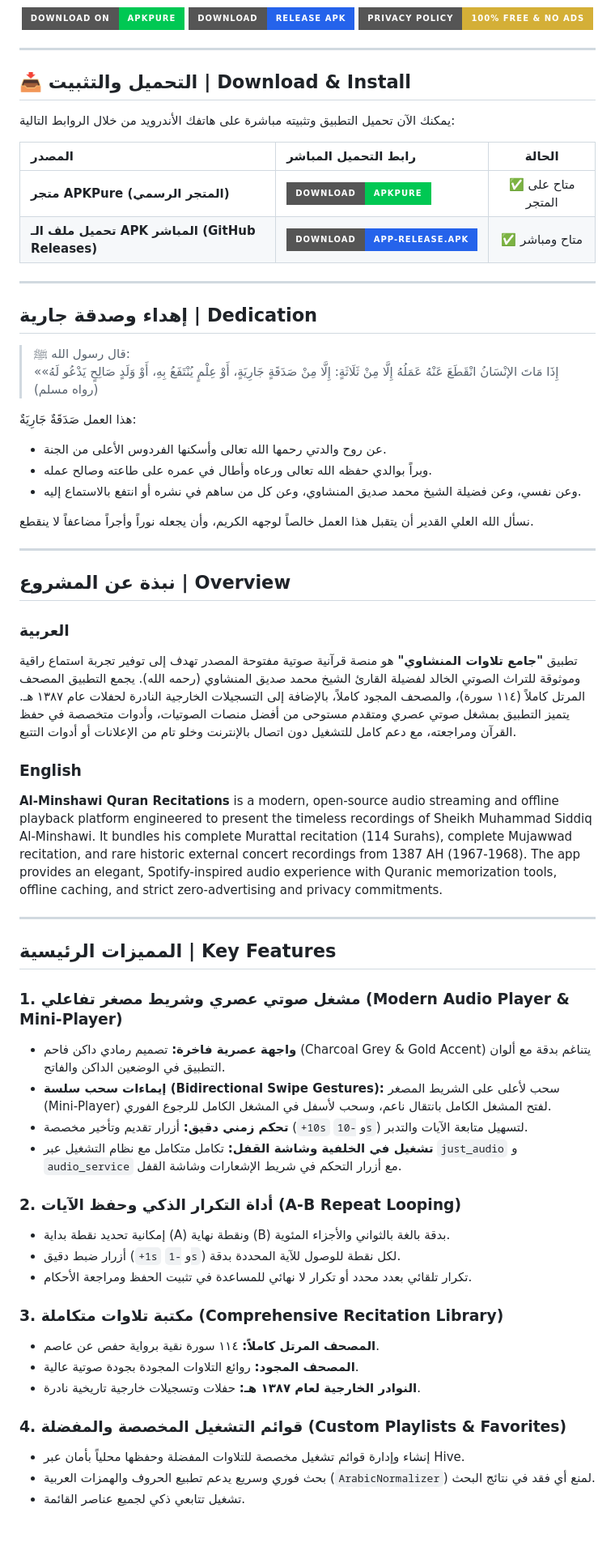
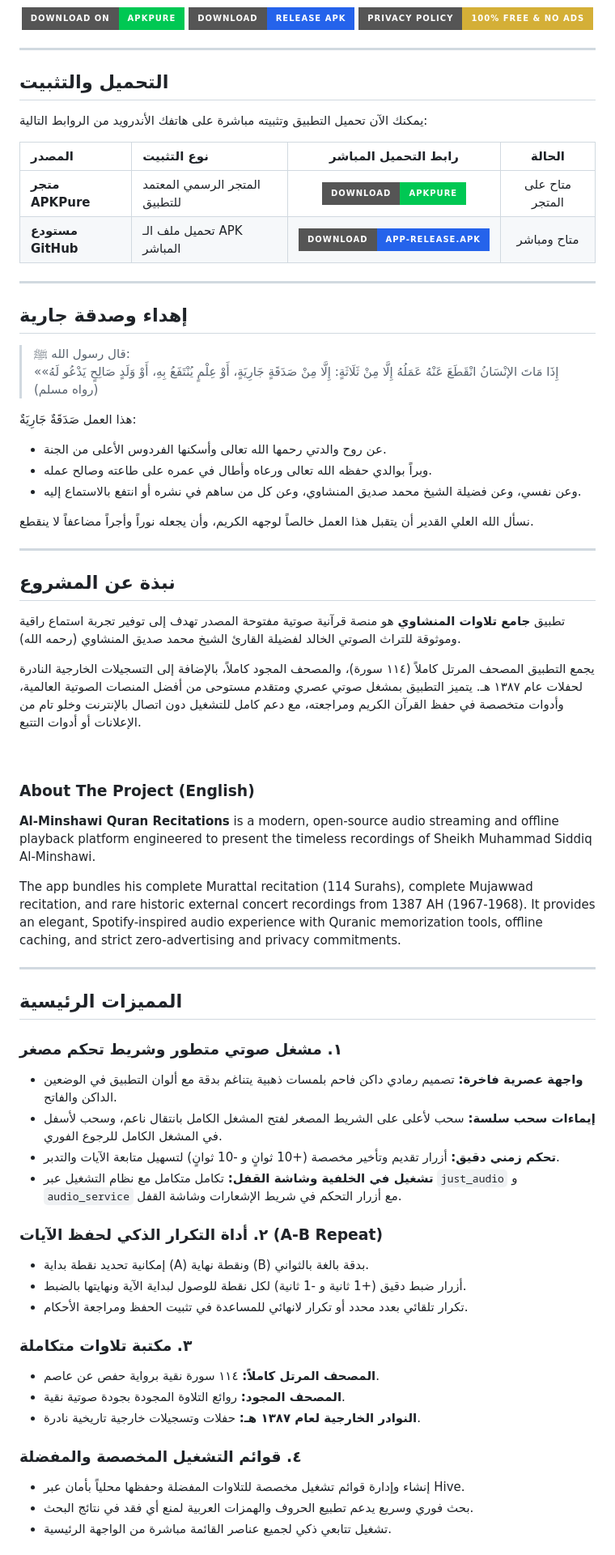
Before and after one commit to a7mdabdoo/minshawi-recitations-app, a Markdown page: README.md, the part around one of its changes. Shown at 81% size. Drawn GitHub-style; badges without logos; blank space fills up the shorter version.

Commit message:
docs: center header title and fix bidirectional text formatting in README

```diff
--- a/README.md
+++ b/README.md
@@ -16,16 +25,17 @@
 ---
 
-## 📥 التحميل والتثبيت | Download & Install
+## التحميل والتثبيت
 
-يمكنك الآن تحميل التطبيق وتثبيته مباشرة على هاتفك الأندرويد من خلال الروابط التالية:
+يمكنك الآن تحميل التطبيق وتثبيته مباشرة على هاتفك الأندرويد من الروابط التالية:
 
-| المصدر | رابط التحميل المباشر | الحالة |
-| :--- | :--- | :---: |
-| **متجر APKPure (المتجر الرسمي)** | [![Download on APKPure](https://img.shields.io/badge/Download-APKPure-00c853?style=for-the-badge&logo=android&logoColor=white)](https://apkpure.com/p/com.minshawi.recitations) | ✅ متاح على المتجر |
-| **تحميل ملف الـ APK المباشر (GitHub Releases)** | [![Download APK](https://img.shields.io/badge/Download-app--release.apk-2563eb?style=for-the-badge&logo=github&logoColor=white)](https://github.com/a7mdabdoo/minshawi-recitations-app/releases/latest) | ✅ متاح ومباشر |
+| المصدر | نوع التثبيت | رابط التحميل المباشر | الحالة |
+| :--- | :--- | :---: | :---: |
+| **متجر APKPure** | المتجر الرسمي المعتمد للتطبيق | [![Download on APKPure](https://img.shields.io/badge/Download-APKPure-00c853?style=for-the-badge&logo=android&logoColor=white)](https://apkpure.com/p/com.minshawi.recitations) | متاح على المتجر |
+| **مستودع GitHub** | تحميل ملف الـ APK المباشر | [![Download APK](https://img.shields.io/badge/Download-app--release.apk-2563eb?style=for-the-badge&logo=github&logoColor=white)](https://github.com/a7mdabdoo/minshawi-recitations-app/releases/latest) | متاح ومباشر |
+
 ---
 
-## إهداء وصدقة جارية | Dedication
+## إهداء وصدقة جارية
 
 > قال رسول الله ﷺ:
 > «إِذَا مَاتَ الإنْسَانُ انْقَطَعَ عَنْهُ عَمَلُهُ إِلَّا مِنْ ثَلَاثَةٍ: إِلَّا مِنْ صَدَقَةٍ جَارِيَةٍ، أَوْ عِلْمٍ يُنْتَفَعُ بِهِ، أَوْ وَلَدٍ صَالِحٍ يَدْعُو لَهُ» (رواه مسلم)
@@ -39,36 +49,42 @@
 
 ---
 
-## نبذة عن المشروع | Overview
+## نبذة عن المشروع
 
-### العربية
-تطبيق **"جامع تلاوات المنشاوي"** هو منصة قرآنية صوتية مفتوحة المصدر تهدف إلى توفير تجربة استماع راقية وموثوقة للتراث الصوتي الخالد لفضيلة القارئ الشيخ محمد صديق المنشاوي (رحمه الله). يجمع التطبيق المصحف المرتل كاملاً (١١٤ سورة)، والمصحف المجود كاملاً، بالإضافة إلى التسجيلات الخارجية النادرة لحفلات عام ١٣٨٧ هـ. يتميز التطبيق بمشغل صوتي عصري ومتقدم مستوحى من أفضل منصات الصوتيات، وأدوات متخصصة في حفظ القرآن ومراجعته، مع دعم كامل للتشغيل دون اتصال بالإنترنت وخلو تام من الإعلانات أو أدوات التتبع.
+تطبيق **جامع تلاوات المنشاوي** هو منصة قرآنية صوتية مفتوحة المصدر تهدف إلى توفير تجربة استماع راقية وموثوقة للتراث الصوتي الخالد لفضيلة القارئ الشيخ محمد صديق المنشاوي (رحمه الله).
 
-### English
-**Al-Minshawi Quran Recitations** is a modern, open-source audio streaming and offline playback platform engineered to present the timeless recordings of Sheikh Muhammad Siddiq Al-Minshawi. It bundles his complete Murattal recitation (114 Surahs), complete Mujawwad recitation, and rare historic external concert recordings from 1387 AH (1967-1968). The app provides an elegant, Spotify-inspired audio experience with Quranic memorization tools, offline caching, and strict zero-advertising and privacy commitments.
+يجمع التطبيق المصحف المرتل كاملاً (١١٤ سورة)، والمصحف المجود كاملاً، بالإضافة إلى التسجيلات الخارجية النادرة لحفلات عام ١٣٨٧ هـ. يتميز التطبيق بمشغل صوتي عصري ومتقدم مستوحى من أفضل المنصات الصوتية العالمية، وأدوات متخصصة في حفظ القرآن الكريم ومراجعته، مع دعم كامل للتشغيل دون اتصال بالإنترنت وخلو تام من الإعلانات أو أدوات التتبع.
+
+<br>
+
+### About The Project (English)
+
+**Al-Minshawi Quran Recitations** is a modern, open-source audio streaming and offline playback platform engineered to present the timeless recordings of Sheikh Muhammad Siddiq Al-Minshawi.
+
+The app bundles his complete Murattal recitation (114 Surahs), complete Mujawwad recitation, and rare historic external concert recordings from 1387 AH (1967-1968). It provides an elegant, Spotify-inspired audio experience with Quranic memorization tools, offline caching, and strict zero-advertising and privacy commitments.
 
 ---
 
-## المميزات الرئيسية | Key Features
+## المميزات الرئيسية
 
-### 1. مشغل صوتي عصري وشريط مصغر تفاعلي (Modern Audio Player & Mini-Player)
-- **واجهة عصرية فاخرة:** تصميم رمادي داكن فاحم (Charcoal Grey & Gold Accent) يتناغم بدقة مع ألوان التطبيق في الوضعين الداكن والفاتح.
-- **إيماءات سحب سلسة (Bidirectional Swipe Gestures):** سحب لأعلى على الشريط المصغر (Mini-Player) لفتح المشغل الكامل بانتقال ناعم، وسحب لأسفل في المشغل الكامل للرجوع الفوري.
-- **تحكم زمني دقيق:** أزرار تقديم وتأخير مخصصة (`+10s` و `-10s`) لتسهيل متابعة الآيات والتدبر.
+### ١. مشغل صوتي متطور وشريط تحكم مصغر
+- **واجهة عصرية فاخرة:** تصميم رمادي داكن فاحم بلمسات ذهبية يتناغم بدقة مع ألوان التطبيق في الوضعين الداكن والفاتح.
+- **إيماءات سحب سلسة:** سحب لأعلى على الشريط المصغر لفتح المشغل الكامل بانتقال ناعم، وسحب لأسفل في المشغل الكامل للرجوع الفوري.
+- **تحكم زمني دقيق:** أزرار تقديم وتأخير مخصصة (+10 ثوانٍ و -10 ثوانٍ) لتسهيل متابعة الآيات والتدبر.
 - **تشغيل في الخلفية وشاشة القفل:** تكامل متكامل مع نظام التشغيل عبر `just_audio` و `audio_service` مع أزرار التحكم في شريط الإشعارات وشاشة القفل.
 
-### 2. أداة التكرار الذكي وحفظ الآيات (A-B Repeat Looping)
-- إمكانية تحديد نقطة بداية (A) ونقطة نهاية (B) بدقة بالغة بالثواني والأجزاء المئوية.
-- أزرار ضبط دقيق (`+1s` و `-1s`) لكل نقطة للوصول للآية المحددة بدقة.
-- تكرار تلقائي بعدد محدد أو تكرار لا نهائي للمساعدة في تثبيت الحفظ ومراجعة الأحكام.
+### ٢. أداة التكرار الذكي لحفظ الآيات (A-B Repeat)
+- إمكانية تحديد نقطة بداية (A) ونقطة نهاية (B) بدقة بالغة بالثواني.
+- أزرار ضبط دقيق (+1 ثانية و -1 ثانية) لكل نقطة للوصول لبداية الآية ونهايتها بالضبط.
+- تكرار تلقائي بعدد محدد أو تكرار لانهائي للمساعدة في تثبيت الحفظ ومراجعة الأحكام.
 
-### 3. مكتبة تلاوات متكاملة (Comprehensive Recitation Library)
+### ٣. مكتبة تلاوات متكاملة
 - **المصحف المرتل كاملاً:** ١١٤ سورة نقية برواية حفص عن عاصم.
-- **المصحف المجود:** روائع التلاوات المجودة بجودة صوتية عالية.
+- **المصحف المجود:** روائع التلاوة المجودة بجودة صوتية نقية.
 - **النوادر الخارجية لعام ١٣٨٧ هـ:** حفلات وتسجيلات خارجية تاريخية نادرة.
 
-### 4. قوائم التشغيل المخصصة والمفضلة (Custom Playlists & Favorites)
+### ٤. قوائم التشغيل المخصصة والمفضلة
 - إنشاء وإدارة قوائم تشغيل مخصصة للتلاوات المفضلة وحفظها محلياً بأمان عبر Hive.
-- بحث فوري وسريع يدعم تطبيع الحروف والهمزات العربية (`ArabicNormalizer`) لمنع أي فقد في نتائج البحث.
-- تشغيل تتابعي ذكي لجميع عناصر القائمة.
+- بحث فوري وسريع يدعم تطبيع الحروف والهمزات العربية لمنع أي فقد في نتائج البحث.
+- تشغيل تتابعي ذكي لجميع عناصر القائمة مباشرة من الواجهة الرئيسية.
 
```
Also changed, not shown: other parts of README.md (+38 -29 lines).
